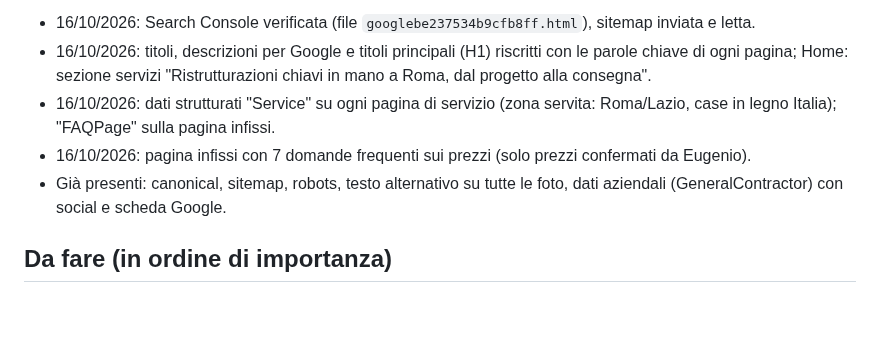
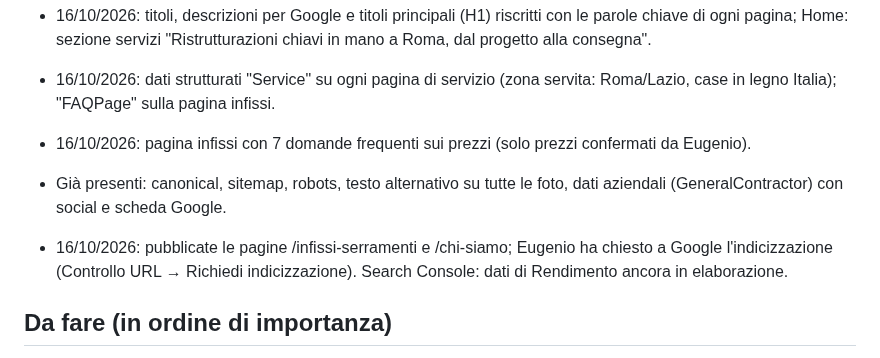
Before and after one commit to mdedilgroupsrls-png/mdedilgroup-sito, a Markdown page: progetto/seo.md, the part around the change. Rendered like a GitHub page; blank space fills up the shorter version.

Commit message:
Note SEO: indicizzazione richiesta per le pagine nuove
Co-Authored-By: Claude Opus 5.5 <noreply@anthropic.com>
Claude-Session: https://claude.ai/code/session_016fGaqrK8gfbW5DCG9AnjNd

```diff
--- a/progetto/seo.md
+++ b/progetto/seo.md
@@ -23,6 +23,8 @@ Ogni pagina punta a un gruppo di ricerche, così le pagine non si fanno concorre
 - 16/10/2026: pagina infissi con 7 domande frequenti sui prezzi (solo prezzi confermati da Eugenio).
 - Già presenti: canonical, sitemap, robots, testo alternativo su tutte le foto, dati aziendali (GeneralContractor) con social e scheda Google.
 
+- 16/10/2026: pubblicate le pagine /infissi-serramenti e /chi-siamo; Eugenio ha chiesto a Google l'indicizzazione (Controllo URL → Richiedi indicizzazione). Search Console: dati di Rendimento ancora in elaborazione.
+
 ## Da fare (in ordine di importanza)
 1. **Recensioni Google**: chiederle a ogni cliente con il link `https://g.page/r/CSlUfVvDiZqIEBM/review`. È il fattore più forte per "ristrutturazioni Roma" su Maps.
 2. **Scheda Google Business** (la fa Eugenio): categoria principale "Impresa edile", categorie secondarie (ristrutturazioni, installazione finestre, facciate…), elenco servizi con descrizione, foto dei cantieri ogni settimana, un post al mese, sito `https://mdedilgroup.it`.
```
